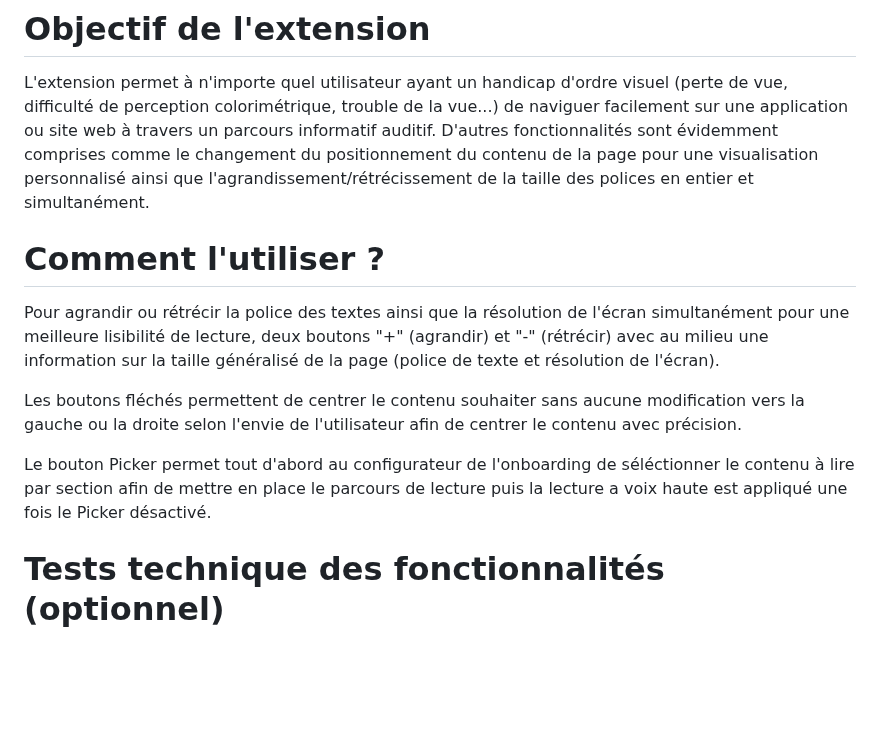
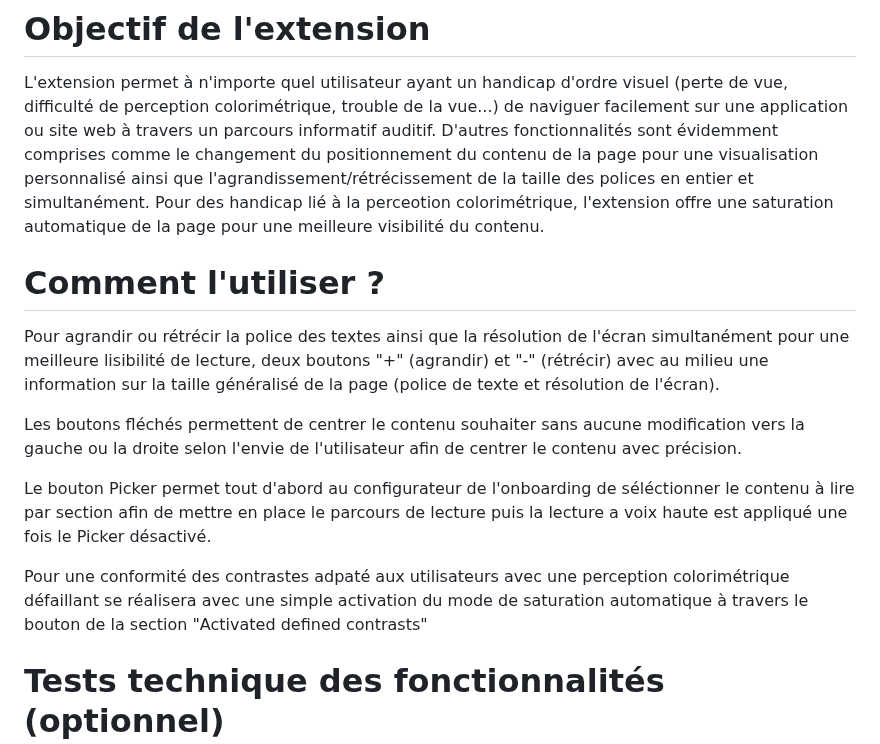
Before and after one commit to FannyGautierr/IAN-extension, a Markdown page: README.md, the part around the change. Rendered like a GitHub page; blank space fills up the shorter version.

Commit message:
Documentation completion

```diff
--- a/README.md
+++ b/README.md
@@ -41,7 +41,7 @@ C'est le dossier contenant toutes les ressources (codes, design, etc) lié à la
 # Objectif de l'extension
 
 L'extension permet à n'importe quel utilisateur ayant un handicap d'ordre visuel (perte de vue, difficulté de perception colorimétrique, trouble de la vue...) de naviguer facilement sur une application ou site web à travers un parcours informatif auditif.
-D'autres fonctionnalités sont évidemment comprises comme le changement du positionnement du contenu de la page pour une visualisation personnalisé ainsi que l'agrandissement/rétrécissement de la taille des polices en entier et simultanément.
+D'autres fonctionnalités sont évidemment comprises comme le changement du positionnement du contenu de la page pour une visualisation personnalisé ainsi que l'agrandissement/rétrécissement de la taille des polices en entier et simultanément. Pour des handicap lié à la perceotion colorimétrique, l'extension offre une saturation automatique de la page pour une meilleure visibilité du contenu.
 
 # Comment l'utiliser ?
 
@@ -51,6 +51,8 @@ Les boutons fléchés permettent de centrer le contenu souhaiter sans aucune mod
 
 Le bouton Picker permet tout d'abord au configurateur de l'onboarding de séléctionner le contenu à lire par section afin de mettre en place le parcours de lecture puis la lecture a voix haute est appliqué une fois le Picker désactivé.
 
+Pour une conformité des contrastes adpaté aux utilisateurs avec une perception colorimétrique défaillant se réalisera avec une simple activation du mode de saturation automatique à travers le bouton de la section "Activated defined contrasts"
+
 # Tests technique des fonctionnalités (optionnel)
 
 Si vous souhaitez tester les fonctionnalités au niveau technique, il faut tout d'abord se rendre dans le fichier "content.js" et enlever les morceaux de codes sous forme de commentaires (qui commencent par // ).
```
